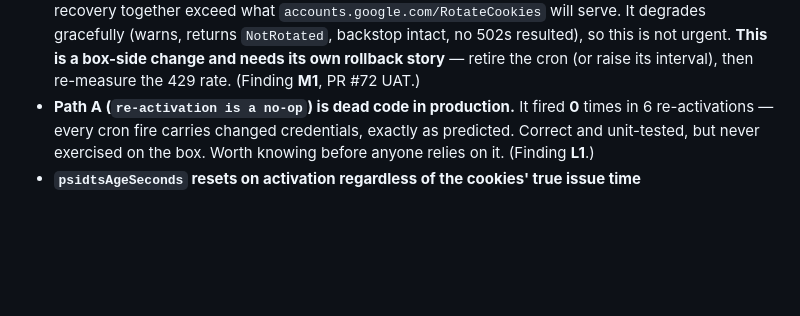
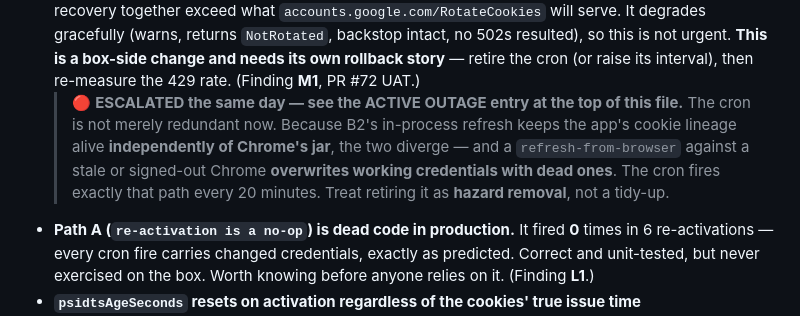
Before and after one commit to mmackelprang/RotaryPhone, a Markdown page: docs/KNOWN-ISSUES.md, the part around one of its changes. Rendered like a GitHub page; blank space fills up the shorter version.

```diff
--- a/docs/KNOWN-ISSUES.md
+++ b/docs/KNOWN-ISSUES.md
@@ -204,6 +283,11 @@ assumption. This resolves the "UNVERIFIED request shape" caveat previously carri
   gracefully (warns, returns `NotRotated`, backstop intact, no 502s resulted), so this is not urgent.
   **This is a box-side change and needs its own rollback story** — retire the cron (or raise its interval),
   then re-measure the 429 rate. (Finding **M1**, PR #72 UAT.)
+  > 🔴 **ESCALATED the same day — see the ACTIVE OUTAGE entry at the top of this file.** The cron is not
+  > merely redundant now. Because B2's in-process refresh keeps the app's cookie lineage alive
+  > **independently of Chrome's jar**, the two diverge — and a `refresh-from-browser` against a stale or
+  > signed-out Chrome **overwrites working credentials with dead ones**. The cron fires exactly that path
+  > every 20 minutes. Treat retiring it as **hazard removal**, not a tidy-up.
 - **Path A (`re-activation is a no-op`) is dead code in production.** It fired **0** times in 6
   re-activations — every cron fire carries changed credentials, exactly as predicted. Correct and
   unit-tested, but never exercised on the box. Worth knowing before anyone relies on it. (Finding **L1**.)
```
Also changed, not shown: other parts of docs/KNOWN-ISSUES.md (+79 -0 lines).
